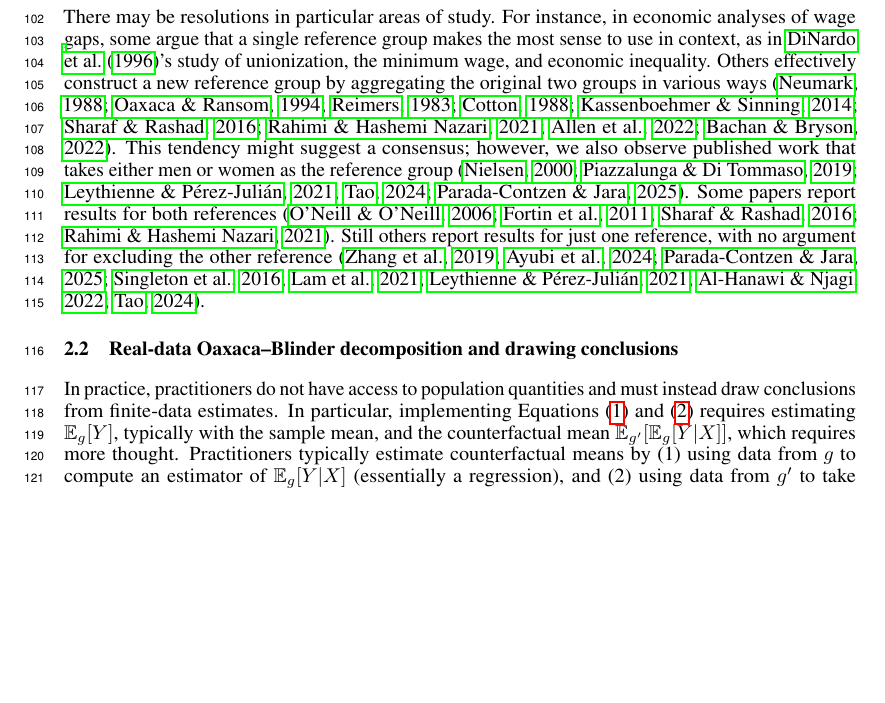
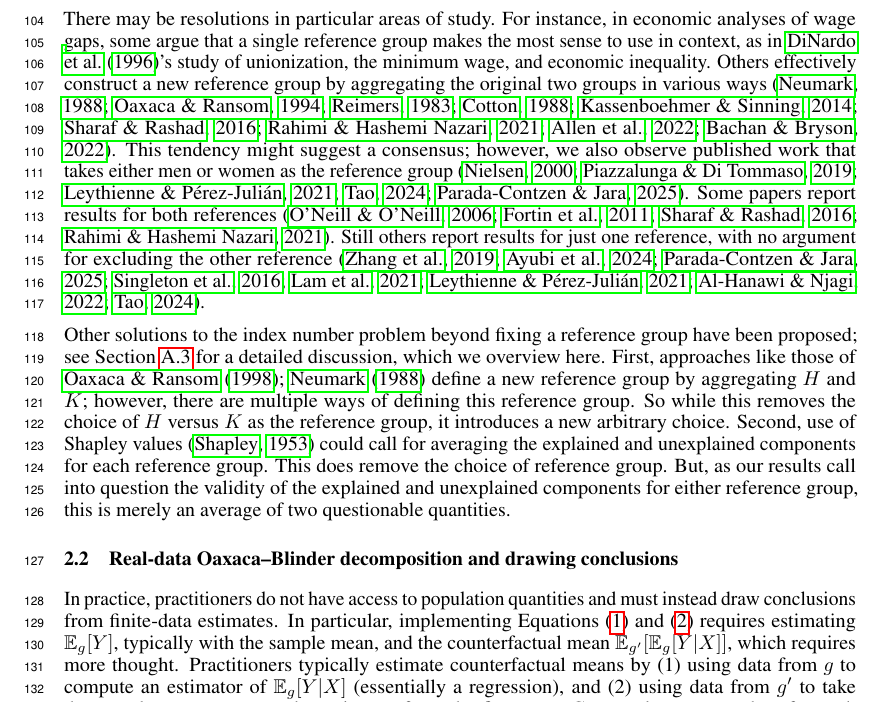
Before and after one commit to manuelquinteroc/OBD_AISTATS27, a LaTeX paper (neurips2026/neurips_2026.tex, which reads neurips2026/Sections/02_pooled_OBD.tex): part of page 3 of 33, cut so that both start at the same text, the shorter picture padded with empty space. Compiled offline with pdfLaTeX.

Commit message:
Wrote in references to lit review appendix in both sections 1 and 2

```diff
--- a/neurips2026/Sections/02_pooled_OBD.tex
+++ b/neurips2026/Sections/02_pooled_OBD.tex
@@ -76,6 +76,12 @@ This tendency might suggest a consensus; however, we also observe published work
 Some papers report results for both references \citep{ONeill2006,fortinLemieuxFirpo2011,sharafRashad2016,rahimiNazari2021}.
 Still others report results for just one reference, with no argument for excluding the other reference \citep{zhang_2019, ayubiShahbaziKhazaei2024,paradaContzen2025,singleton2016,lamJamiesonMittinty2021,leythienne2021paygapeu,alHanawiNjagi2022,tao2024gender}.
 
+Other solutions to the index number problem beyond fixing a reference group have been proposed; see \cref{sec:existing_index_number} for a detailed discussion, which we overview here.
+First, approaches like those of \citet{oaxacaRansom1998,neumark1988} define a new reference group by aggregating $H$ and $K$; however, there are multiple ways of defining this reference group. So while this removes the choice of $H$ versus $K$ as the reference group, it introduces a new arbitrary choice.
+Second, use of Shapley values \citep{Shapley1953} could call for averaging the explained and unexplained components for each reference group.
+This does remove the choice of reference group.
+But, as our results call into question the validity of the explained and unexplained components for either reference group, this is merely an average of two questionable quantities.
+
 % \input{Sections/02b_setup}
 
 \subsection{Real-data Oaxaca--Blinder decomposition and drawing conclusions}
```
Also changed, not shown: neurips2026/Sections/01_introduction.tex (+2 -1 lines), neurips2026/Sections/10_Appendix_lit_review_xAI.tex (+2 -0 lines).
